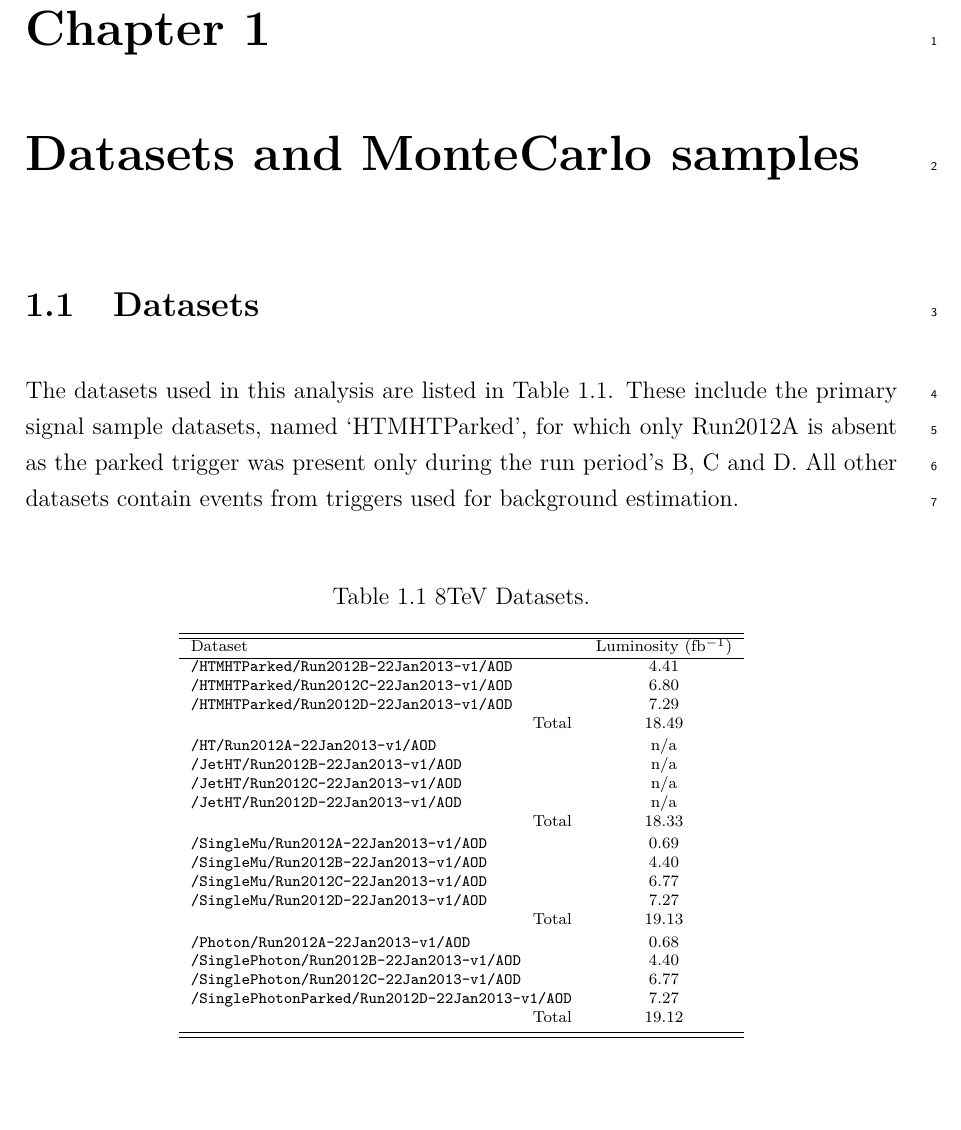
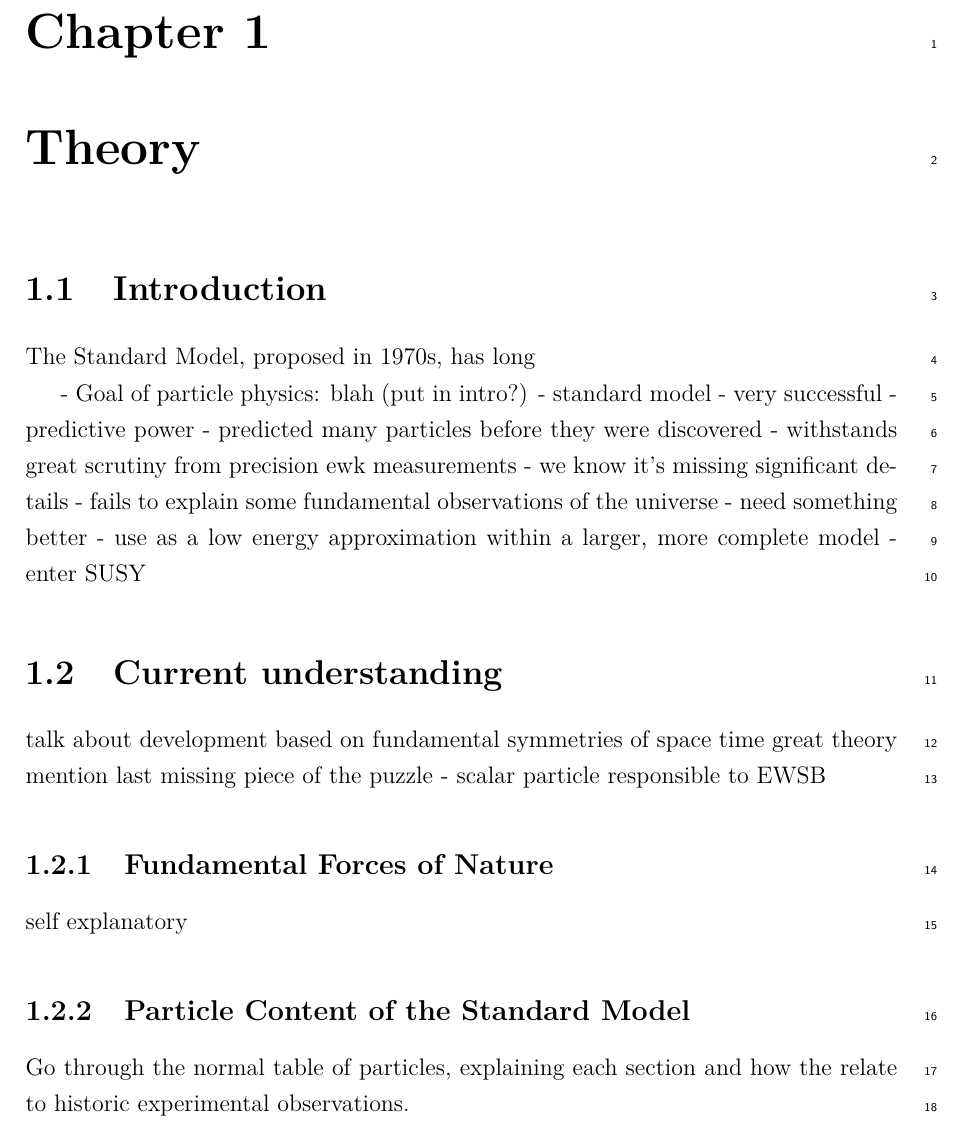
Before and after one commit to dsmiff/thesis-1, a LaTeX thesis (thesis.tex): part of page 1 of 10 before the commit and part of page 1 of 6 after it, cut so that both start at the same text, the shorter picture padded with empty space. Compiled offline with pdfLaTeX.

Commit message:
add some earlier chapters to the chapter mode selection list

```diff
--- a/thesis.tex
+++ b/thesis.tex
@@ -114,9 +114,11 @@
 % To use choose `chapter' option in the document class
 
 \ifdefineChapter
+\includeonly{Chapter2/chapter2}
+% \includeonly{Chapter3/chapter3}
  % \includeonly{Chapter4/chapter4}
  % \includeonly{Chapter5/chapter5}
- \includeonly{Chapter5_2/chapter5_2}
+ % \includeonly{Chapter5_2/chapter5_2}
  % \includeonly{Chapter6/chapter6}
  % \includeonly{Chapter7/chapter7}
  % \includeonly{Chapter8/chapter8}
```
